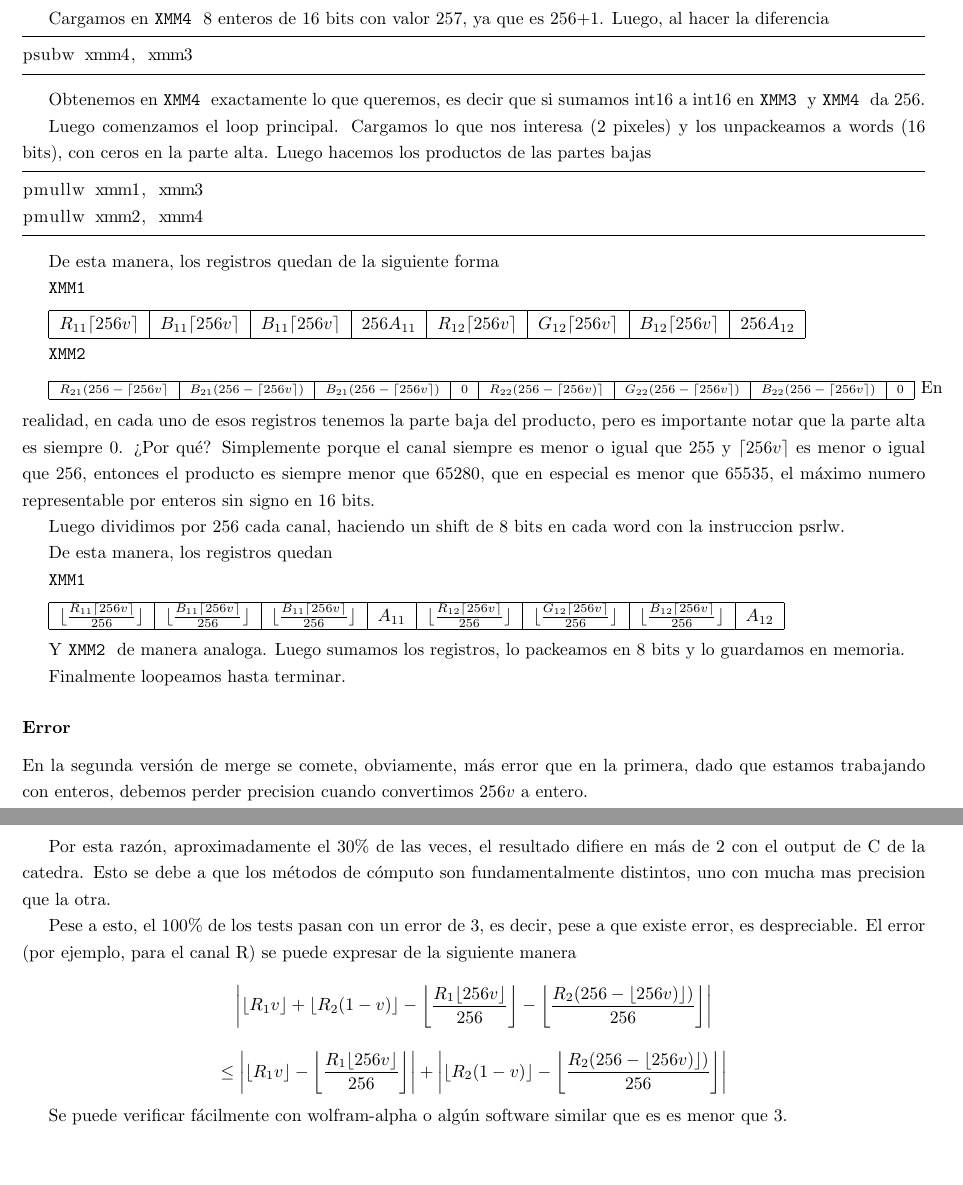
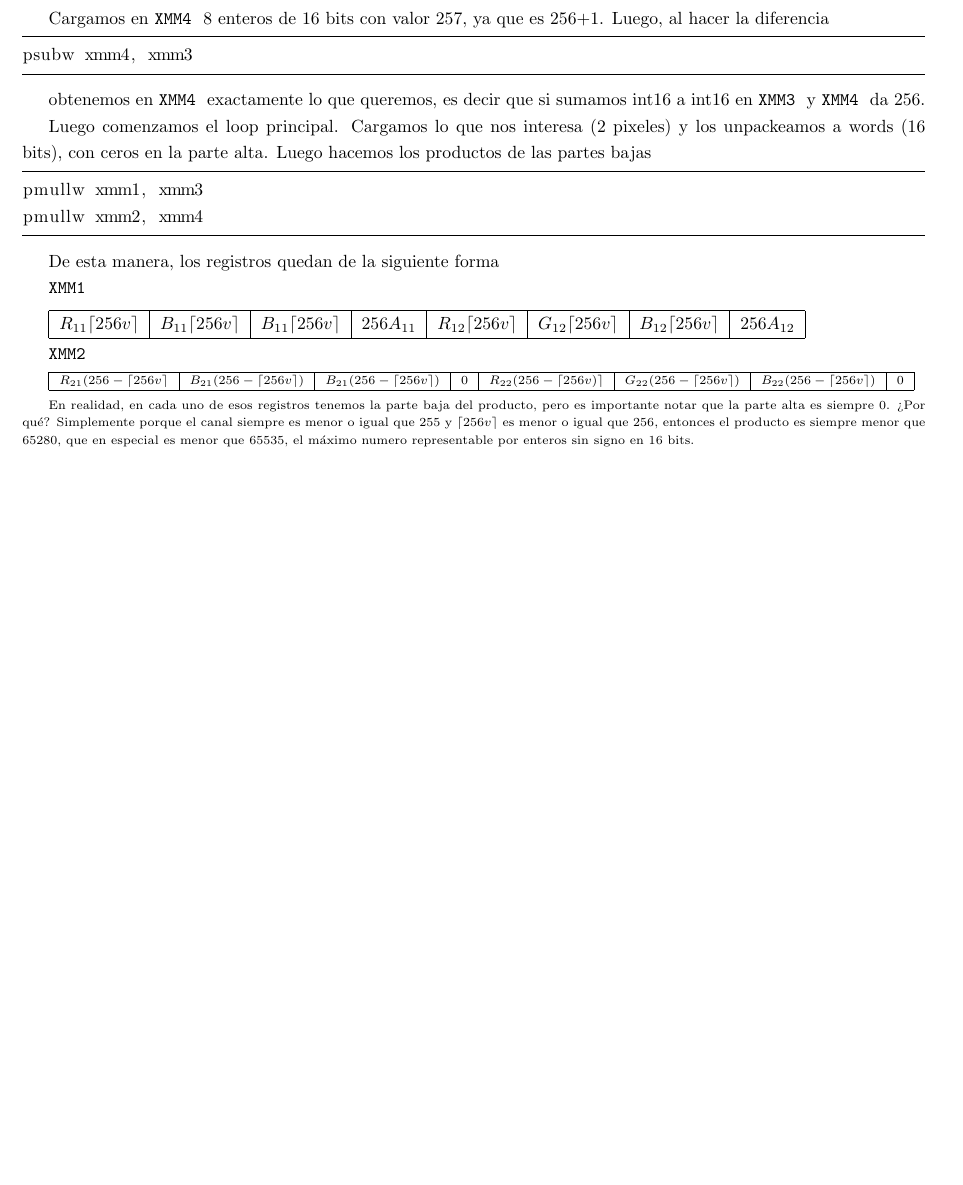
Before and after one commit to jbayardo/orga2-tp2, a LaTeX document (informe/informe.tex, which reads informe/merge.tex): two parts of pages 6 and 7 of 11 before the commit and part of page 6 of 10 after it, the two joined at a grey line, cut so that both start at the same text, the shorter picture padded with empty space. Compiled offline with pdfLaTeX.

Commit message:
Fixes informe

```diff
--- a/informe/merge.tex
+++ b/informe/merge.tex
@@ -77,7 +77,7 @@ Luego, al hacer la diferencia
 psubw xmm4, xmm3
 \end{lstlisting}
 
-Obtenemos en \xmm{4} exactamente lo que queremos, es decir que si sumamos int16 a int16 en \xmm{3} y \xmm{4} da 256.
+obtenemos en \xmm{4} exactamente lo que queremos, es decir que si sumamos int16 a int16 en \xmm{3} y \xmm{4} da 256.
 
 
 Luego comenzamos el loop principal. Cargamos lo que nos interesa (2 pixeles) y los unpackeamos a words (16 bits), con ceros en la parte alta. Luego hacemos los productos de las partes bajas
@@ -97,50 +97,5 @@ De esta manera, los registros quedan de la siguiente forma
 \scriptsize{
 \regintOcho{$R_{21}(256-\ceil{256v}$} {$B_{21}(256-\ceil{256v})$} {$B_{21}(256-\ceil{256v})$} {$0$} {$R_{22}(256-\ceil{256v)}$} {$G_{22}(256-\ceil{256v})$} {$B_{22}(256-\ceil{256v})$} {$0$}
 }
-\normalsize
+
 En realidad, en cada uno de esos registros tenemos la parte baja del producto, pero es importante notar que la parte alta es siempre 0. ¿Por qué? Simplemente porque el canal siempre es menor o igual que 255 y $\ceil{256v}$ es menor o igual que 256, entonces el producto es siempre menor que 65280, que en especial es menor que 65535, el máximo numero representable por enteros sin signo en 16 bits.
-
-Luego dividimos por 256 cada canal, haciendo un shift de 8 bits en cada word con la instruccion psrlw.
-
-De esta manera, los registros quedan
-
-
-\xmm{1}
-\regintOcho{$\floor{\frac{R_{11}\ceil{256v}}{256}}$}
-{$\floor{\frac{B_{11}\ceil{256v}}{256}}$}
-{$\floor{\frac{B_{11}\ceil{256v}}{256}}$}
-{$A_{11}$}
-{$\floor{\frac{R_{12}\ceil{256v}}{256}}$}
-{$\floor{\frac{G_{12}\ceil{256v}}{256}}$}
-{$\floor{\frac{B_{12}\ceil{256v}}{256}}$}
-{$A_{12}$}
-
-Y \xmm{2} de manera analoga. Luego sumamos los registros, lo packeamos en 8 bits y lo guardamos en memoria.
-
-Finalmente loopeamos hasta terminar.
-
-
-
-\subsubsection*{Error}
-
-En la segunda versión de merge se comete, obviamente, más error que en la primera, dado que estamos trabajando con enteros, debemos perder precision cuando convertimos $256v$ a entero.
-
-Por esta razón, aproximadamente el 30\% de las veces, el resultado difiere en más de 2 con el output de C de la catedra. Esto se debe a que los métodos de cómputo son fundamentalmente distintos, uno con mucha mas precision que la otra.
-
-Pese a esto, el 100\% de los tests pasan con un error de 3, es decir, pese a que existe error, es despreciable. El error (por ejemplo, para el canal R) se puede expresar de la siguiente manera
-
-$$\bigg|\lfloor R_1v\rfloor + \lfloor R_2(1-v) \rfloor
-  -\bigg\lfloor \frac{R_1\lfloor 256v \rfloor}{256} \bigg\rfloor
- -\bigg\lfloor \frac{R_2(256- \lfloor 256v) \rfloor)}{256} \bigg\rfloor\bigg| $$
-
-
-$$\leq
-\bigg|
-\lfloor R_1v\rfloor - \bigg\lfloor \frac{R_1\lfloor 256v \rfloor}{256} \bigg\rfloor
-\bigg|
-+
-\bigg|
-\lfloor R_2(1-v) \rfloor -\bigg\lfloor \frac{R_2(256- \lfloor 256v) \rfloor)}{256} \bigg\rfloor
-\bigg| $$
-
-Se puede verificar fácilmente con wolfram-alpha o algún software similar que es es menor que 3.
```
Also changed, not shown: informe/merge.tex (6 more changed lines).
